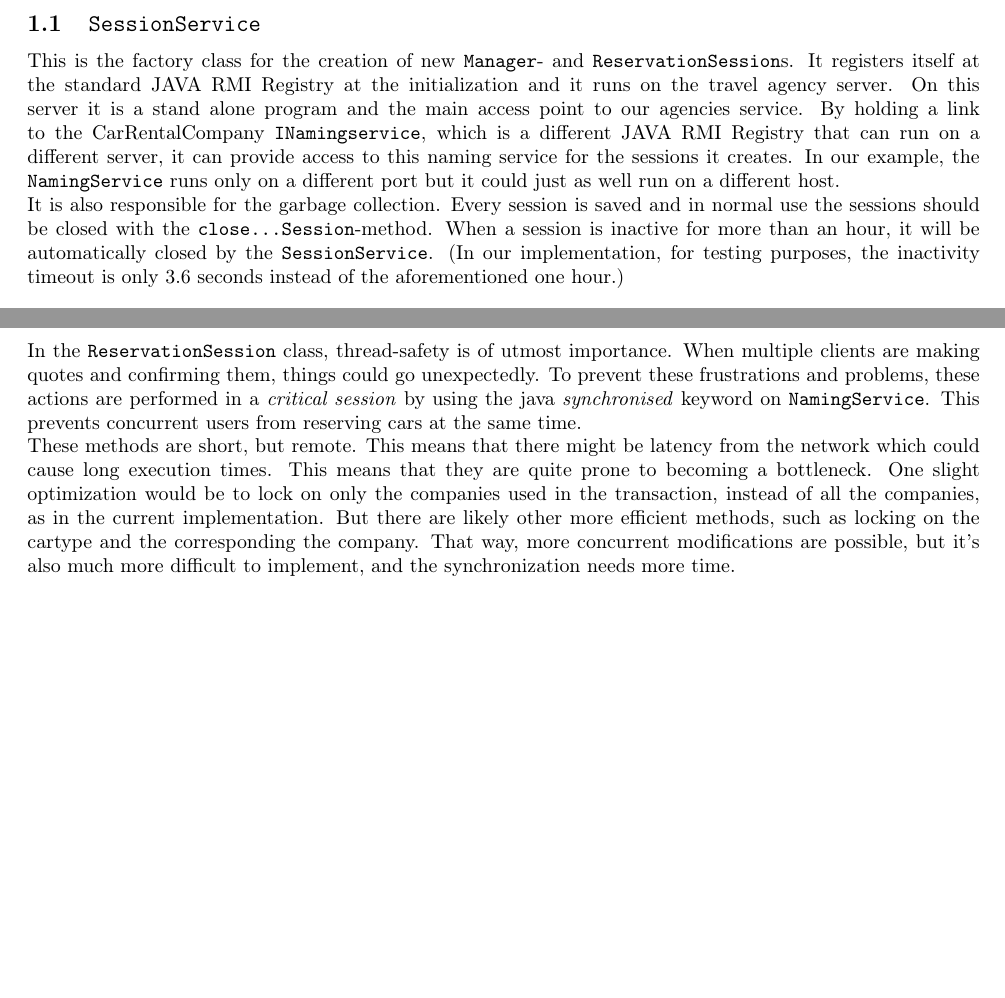
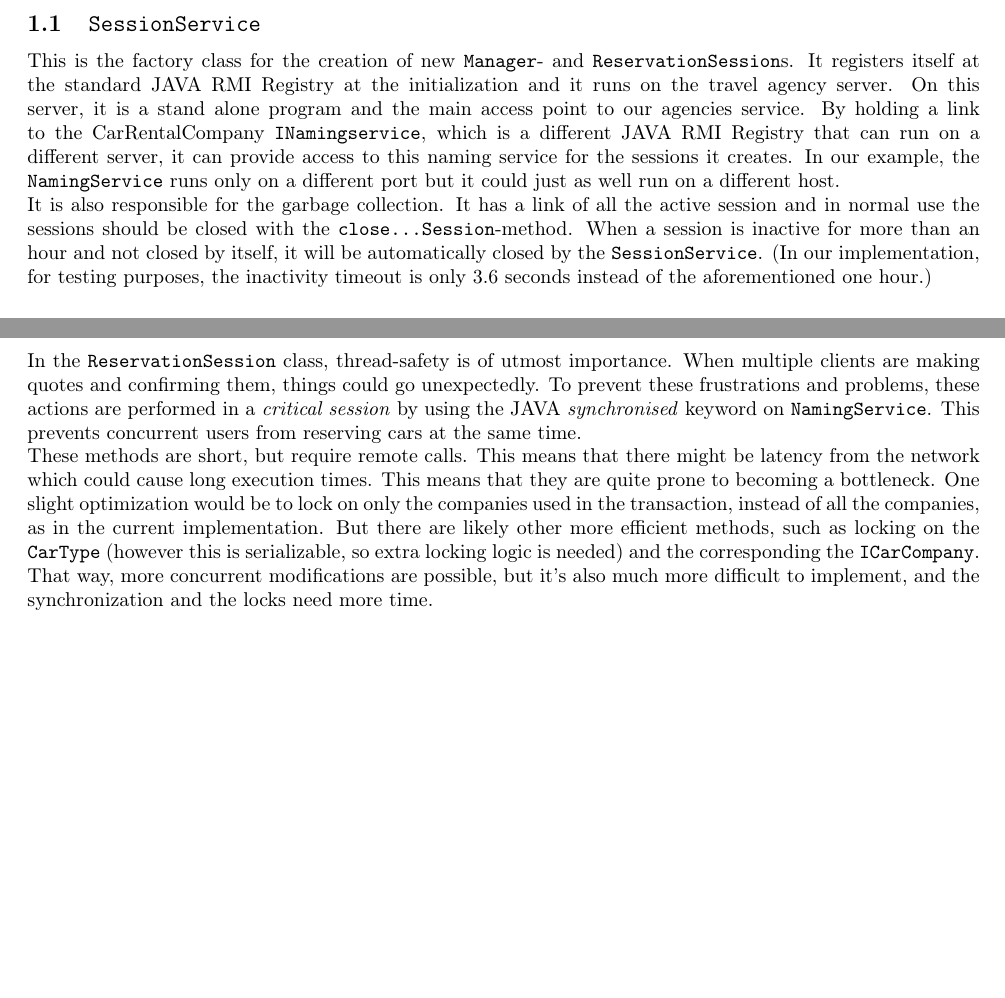
Before and after one commit to Matthiasvanderhallen/DistributedSystems, a LaTeX document (verslag.tex): two parts of pages 3 and 5 of 5, joined at a grey line, cut so that both start at the same text. Compiled offline with pdfLaTeX.

Commit message:
Nagekeken door mij...

```diff
--- a/verslag.tex
+++ b/verslag.tex
@@ -21,7 +21,7 @@
 \newcommand{\todo}[1]{\marginpar{#1}}
 
 \title{RMI Session 2-3: CarRentalAgency}
-\author{Thomas Uyttendaele en Matthias van der Hallen}
+\author{Thomas Uyttendaele and Matthias van der Hallen}
 \date{2012/11/02}
 \setcounter{page}{0}
 \setlength{\headheight}{15pt}
@@ -81,9 +81,9 @@ This will all be discussed with the aid of the following \emph{class diagram} \r
 \end{figure}
 
 \subsection{\texttt{SessionService}}
-This is the factory class for the creation of new \texttt{Manager}- and \texttt{ReservationSession}s. It registers itself at the standard JAVA RMI Registry at the initialization and it runs on the travel agency server. On this server it is a stand alone program and the main access point to our agencies service. By holding a link to the CarRentalCompany \texttt{INamingservice}, which is a different JAVA RMI Registry that can run on a different server, it can provide access to this naming service for the sessions it creates. In our example, the \texttt{NamingService} runs only on a different port but it could just as well run on a different host.
+This is the factory class for the creation of new \texttt{Manager}- and \texttt{ReservationSession}s. It registers itself at the standard JAVA RMI Registry at the initialization and it runs on the travel agency server. On this server, it is a stand alone program and the main access point to our agencies service. By holding a link to the CarRentalCompany \texttt{INamingservice}, which is a different JAVA RMI Registry that can run on a different server, it can provide access to this naming service for the sessions it creates. In our example, the \texttt{NamingService} runs only on a different port but it could just as well run on a different host.
 
-It is also responsible for the garbage collection. Every session is saved and in normal use the sessions should be closed with the \texttt{close...Session}-method. When a session is inactive for more than an hour, it will be automatically closed by the \texttt{SessionService}.
+It is also responsible for the garbage collection. It has a link of all the active session and in normal use the sessions should be closed with the \texttt{close...Session}-method. When a session is inactive for more than an hour and not closed by itself, it will be automatically closed by the \texttt{SessionService}.
 (In our implementation, for testing purposes, the inactivity timeout is only 3.6 seconds instead of the aforementioned one hour.)
 
 \subsection{\texttt{ManagerSession}}
@@ -140,8 +140,8 @@ The \texttt{NamingService} and the \texttt{SessionService} are registered at the
 \texttt{CarRentalCompany}s register themselves at the \texttt{NamingService}, which functions as a non-local and non-standard JAVA RMI Registry.
 
 \subsection{Synchronization}
-In the \texttt{ReservationSession} class, thread-safety is of utmost importance. When multiple clients are making quotes and confirming them, things could go unexpectedly. To prevent these frustrations and problems, these actions are performed in a \emph{critical session} by using the java \emph{synchronised} keyword on \texttt{NamingService}. This prevents concurrent users from reserving cars at the same time.
+In the \texttt{ReservationSession} class, thread-safety is of utmost importance. When multiple clients are making quotes and confirming them, things could go unexpectedly. To prevent these frustrations and problems, these actions are performed in a \emph{critical session} by using the JAVA \emph{synchronised} keyword on \texttt{NamingService}. This prevents concurrent users from reserving cars at the same time.
 
-These methods are short, but remote. This means that there might be latency from the network which could cause long execution times. This means that they are quite prone to becoming a bottleneck. One slight optimization would be to lock on only the companies used in the transaction, instead of all the companies, as in the current implementation. But there are likely other more efficient methods, such as locking on the cartype and the corresponding the company. That way, more concurrent modifications are possible, but it's also much more difficult to implement, and the synchronization needs more time.
+These methods are short, but require remote calls. This means that there might be latency from the network which could cause long execution times. This means that they are quite prone to becoming a bottleneck. One slight optimization would be to lock on only the companies used in the transaction, instead of all the companies, as in the current implementation. But there are likely other more efficient methods, such as locking on the \texttt{CarType} (however this is serializable, so extra locking logic is needed) and the corresponding the \texttt{ICarCompany}. That way, more concurrent modifications are possible, but it's also much more difficult to implement, and the synchronization and the locks need more time.
 
 \end{document}
```
Also changed, not shown: verslag.pdf, 2 other files.
